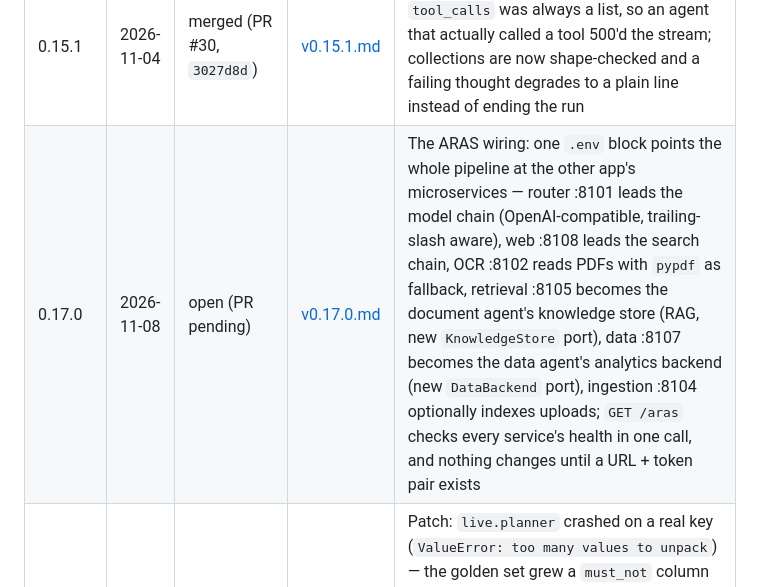
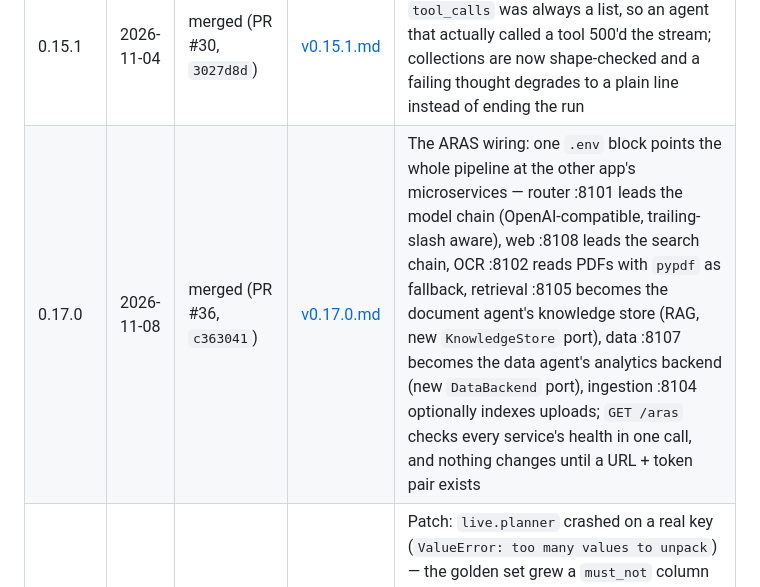
Before and after one commit to AlirezaKar/Agetnic-Orchestration-Sandbox, a Markdown page: logs/changelog/README.md, the part around the change. Drawn GitHub-style.

Commit message:
docs: record v0.17.0 as merged (PR #36)
Co-authored-by: arena-agent <297053741+arena-agent@users.noreply.github.com>

```diff
--- a/logs/changelog/README.md
+++ b/logs/changelog/README.md
@@ -35,7 +35,7 @@ into the `?v=` cache-bust on every asset, and into the composer label
 | 0.14.0 | 2026-11-04 | merged (PR #26, `1dc85de`) | [v0.14.0.md](v0.14.0.md) | Evaluator–optimizer stage between the agents and the manager: every report scored 1–5 with issues and gaps, weak ones rewritten (evidence-preserving), the manager reviewing the tightened set and asking for another wave that comes back through the gate |
 | 0.15.0 | 2026-11-04 | merged (PR #28, `157ea7c`) | [v0.15.0.md](v0.15.0.md) |
 | 0.15.1 | 2026-11-04 | merged (PR #30, `3027d8d`) | [v0.15.1.md](v0.15.1.md) | Fix: the live projection assumed `tool_calls` was always a list, so an agent that actually called a tool 500'd the stream; collections are now shape-checked and a failing thought degrades to a plain line instead of ending the run | Live thoughts: `POST /orchestrate/stream` relays the trace as it is written (planner, each agent, evaluator, manager) and the chat draws it as a group per actor, each line opening to the real prompt/reply/tool/verdict, with a spinner on whoever is working — the answer still arrives once |
-| 0.17.0 | 2026-11-08 | open (PR pending) | [v0.17.0.md](v0.17.0.md) | The ARAS wiring: one `.env` block points the whole pipeline at the other app's microservices — router :8101 leads the model chain (OpenAI-compatible, trailing-slash aware), web :8108 leads the search chain, OCR :8102 reads PDFs with `pypdf` as fallback, retrieval :8105 becomes the document agent's knowledge store (RAG, new `KnowledgeStore` port), data :8107 becomes the data agent's analytics backend (new `DataBackend` port), ingestion :8104 optionally indexes uploads; `GET /aras` checks every service's health in one call, and nothing changes until a URL + token pair exists |
+| 0.17.0 | 2026-11-08 | merged (PR #36, `c363041`) | [v0.17.0.md](v0.17.0.md) | The ARAS wiring: one `.env` block points the whole pipeline at the other app's microservices — router :8101 leads the model chain (OpenAI-compatible, trailing-slash aware), web :8108 leads the search chain, OCR :8102 reads PDFs with `pypdf` as fallback, retrieval :8105 becomes the document agent's knowledge store (RAG, new `KnowledgeStore` port), data :8107 becomes the data agent's analytics backend (new `DataBackend` port), ingestion :8104 optionally indexes uploads; `GET /aras` checks every service's health in one call, and nothing changes until a URL + token pair exists |
 | 0.16.1 | 2026-11-08 | merged (PR #34, `0775e6c`) | [v0.16.1.md](v0.16.1.md) | Patch: `live.planner` crashed on a real key (`ValueError: too many values to unpack`) — the golden set grew a `must_not` column and the live check still unpacked three; it now scores coverage and contradictions like `plan.selection`, warns when every model reply fell back to the rules, and the live path runs offline in CI through a scripted planner so a keyless suite can never miss it again |
 | 0.16.0 | 2026-11-07 | merged (PR #32, `295eabf`) | [v0.16.0.md](v0.16.0.md) | Self-audit: eighteen checks over the orchestration itself (selection, briefs, waves, isolation, timeouts, the evaluator gate, review, record, stream, grounding, repeatability, odd input) run offline through the ports in about a third of a second, one at a time, with an **Evaluate** button that fills a checklist row per check and hands back one scorecard as rows and as JSON (`logs/audit/`, `python -m scripts.audit`) |
 
```
Also changed, not shown: logs/changelog/v0.17.0.md (+1 -1 lines).
